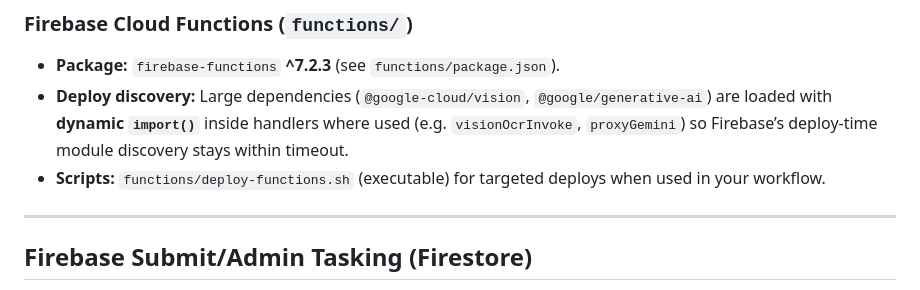
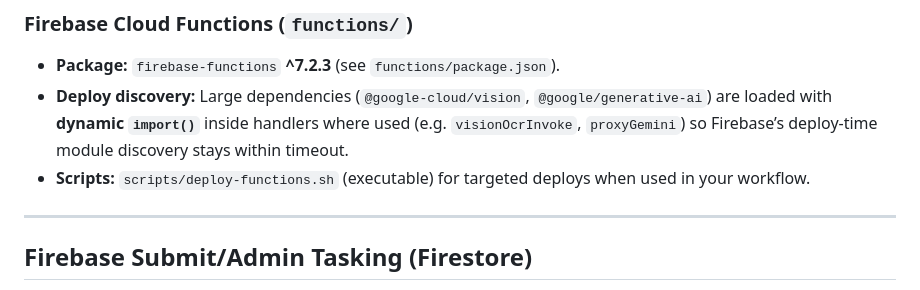
Before and after one commit to marcyap29/swarmspace, a Markdown page: Docs/backend.md, the part around the change. Rendered like a GitHub page.

```diff
--- a/Docs/backend.md
+++ b/Docs/backend.md
@@ -45,7 +45,7 @@ Plugin registry.
 
 - **Package:** `firebase-functions` **^7.2.3** (see `functions/package.json`).
 - **Deploy discovery:** Large dependencies (`@google-cloud/vision`, `@google/generative-ai`) are loaded with **dynamic `import()`** inside handlers where used (e.g. `visionOcrInvoke`, `proxyGemini`) so Firebase’s deploy-time module discovery stays within timeout.
-- **Scripts:** `functions/deploy-functions.sh` (executable) for targeted deploys when used in your workflow.
+- **Scripts:** `scripts/deploy-functions.sh` (executable) for targeted deploys when used in your workflow.
 
 ---
 
```
Also changed, not shown: Docs/CHANGELOG.md (+1 -1 lines).
